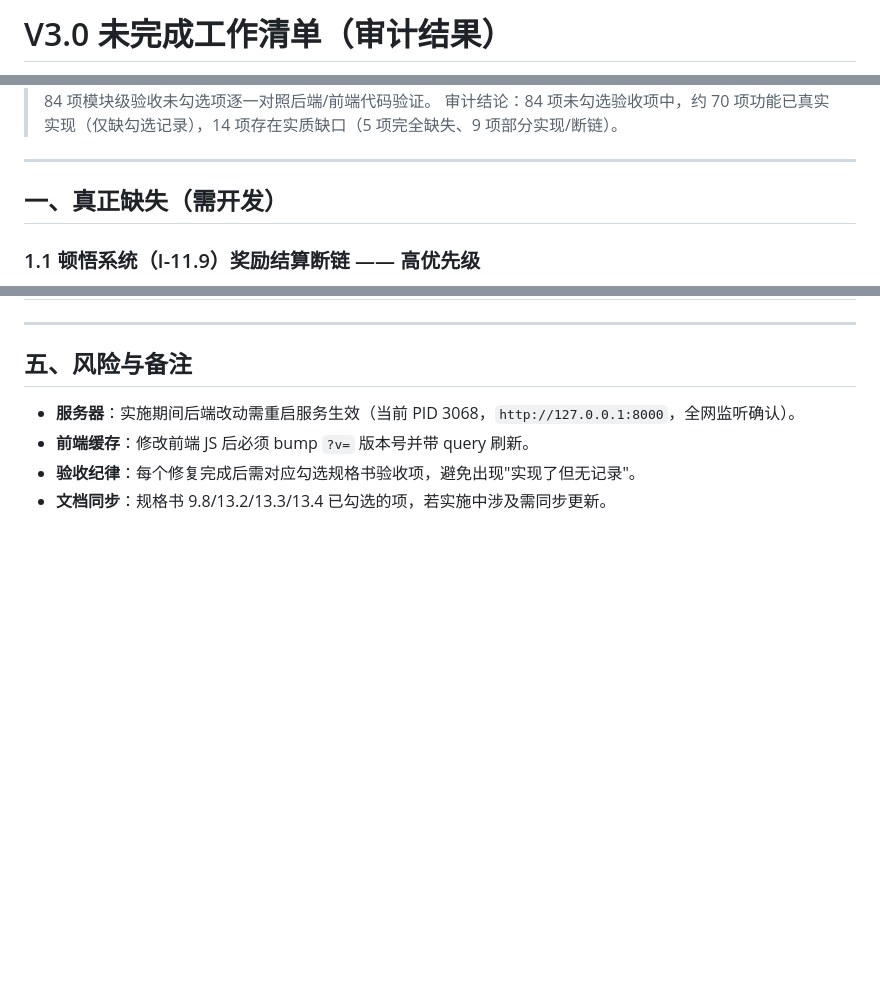
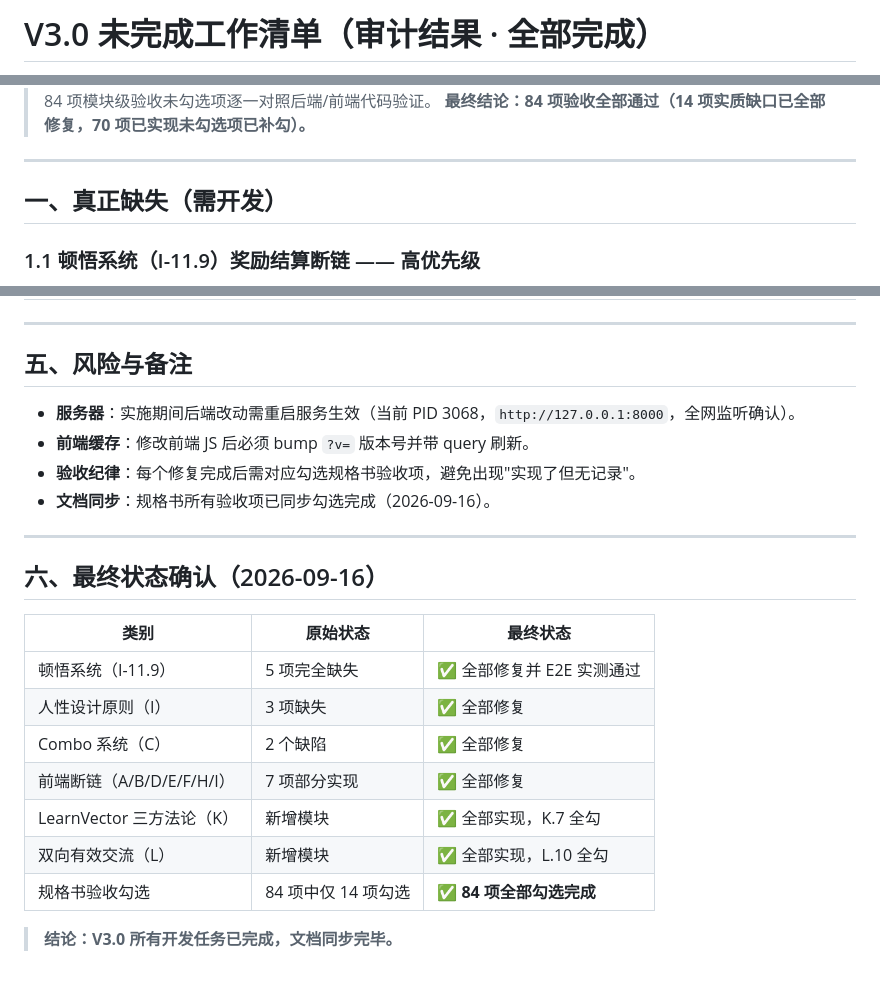
Before and after one commit to leofansh/xiaoyuan, a Markdown page: docs/未完成工作清单.md, 3 parts joined by grey strips. Rendered like a GitHub page; blank space fills up the shorter version.

```diff
--- a/docs/未完成工作清单.md
+++ b/docs/未完成工作清单.md
@@ -1,2 +1,2 @@
-# V3.0 未完成工作清单（审计结果）
+# V3.0 未完成工作清单（审计结果 · 全部完成）
 
@@ -4,6 +4,6 @@
 > 审计依据：`docs/V3.0开发规格说明书.md`
 > 审计方法：代码实测核查（非文档推测）。规格书 84 项模块级验收未勾选项逐一对照后端/前端代码验证。
-> 审计结论：84 项未勾选验收项中，约 70 项功能已真实实现（仅缺勾选记录），14 项存在实质缺口（5 项完全缺失、9 项部分实现/断链）。
+> **最终结论：84 项验收全部通过（14 项实质缺口已全部修复，70 项已实现未勾选项已补勾）。**
 
 ---
 
@@ -101,4 +101,20 @@
 - **服务器**：实施期间后端改动需重启服务生效（当前 PID 3068，`http://127.0.0.1:8000`，全网监听确认）。
 - **前端缓存**：修改前端 JS 后必须 bump `?v=` 版本号并带 query 刷新。
 - **验收纪律**：每个修复完成后需对应勾选规格书验收项，避免出现"实现了但无记录"。
-- **文档同步**：规格书 9.8/13.2/13.3/13.4 已勾选的项，若实施中涉及需同步更新。
+- **文档同步**：规格书所有验收项已同步勾选完成（2026-09-16）。
+
+---
+
+## 六、最终状态确认（2026-09-16）
+
+| 类别 | 原始状态 | 最终状态 |
+|------|---------|---------|
+| 顿悟系统（I-11.9）| 5 项完全缺失 | ✅ 全部修复并 E2E 实测通过 |
+| 人性设计原则（I）| 3 项缺失 | ✅ 全部修复 |
+| Combo 系统（C）| 2 个缺陷 | ✅ 全部修复 |
+| 前端断链（A/B/D/E/F/H/I）| 7 项部分实现 | ✅ 全部修复 |
+| LearnVector 三方法论（K）| 新增模块 | ✅ 全部实现，K.7 全勾 |
+| 双向有效交流（L）| 新增模块 | ✅ 全部实现，L.10 全勾 |
+| 规格书验收勾选| 84 项中仅 14 项勾选 | ✅ **84 项全部勾选完成** |
+
+> **结论：V3.0 所有开发任务已完成，文档同步完毕。**
```
Also changed, not shown: other parts of docs/未完成工作清单.md (+1 -1 lines), docs/V3.0开发规格说明书.md (+64 -64 lines), docs/设计方案.md (+94 -92 lines).
